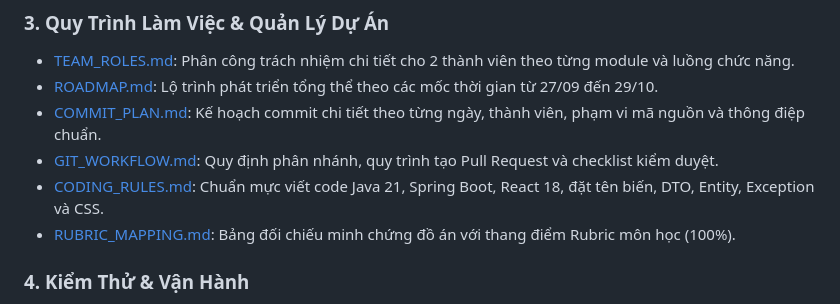
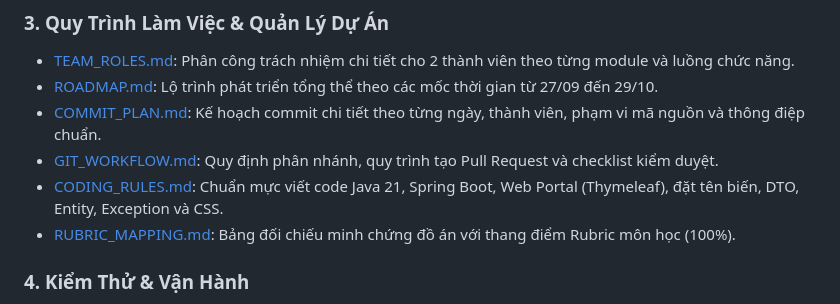
Before and after one commit to nguyenminhtri15022006-art/LMS, a Markdown page: docs/README.md, the part around the change. Drawn GitHub-style.

```diff
--- a/docs/README.md
+++ b/docs/README.md
@@ -24,7 +24,7 @@ Thư mục `docs/` chứa toàn bộ tài liệu kiến trúc, yêu cầu nghi
 - [ROADMAP.md](ROADMAP.md): Lộ trình phát triển tổng thể theo các mốc thời gian từ 27/09 đến 29/10.
 - [COMMIT_PLAN.md](COMMIT_PLAN.md): Kế hoạch commit chi tiết theo từng ngày, thành viên, phạm vi mã nguồn và thông điệp chuẩn.
 - [GIT_WORKFLOW.md](GIT_WORKFLOW.md): Quy định phân nhánh, quy trình tạo Pull Request và checklist kiểm duyệt.
-- [CODING_RULES.md](CODING_RULES.md): Chuẩn mực viết code Java 21, Spring Boot, React 18, đặt tên biến, DTO, Entity, Exception và CSS.
+- [CODING_RULES.md](CODING_RULES.md): Chuẩn mực viết code Java 21, Spring Boot, Web Portal (Thymeleaf), đặt tên biến, DTO, Entity, Exception và CSS.
 - [RUBRIC_MAPPING.md](RUBRIC_MAPPING.md): Bảng đối chiếu minh chứng đồ án với thang điểm Rubric môn học (100%).
 
 ### 4. Kiểm Thử & Vận Hành
```
Also changed, not shown: README.md (+20 -16 lines).
